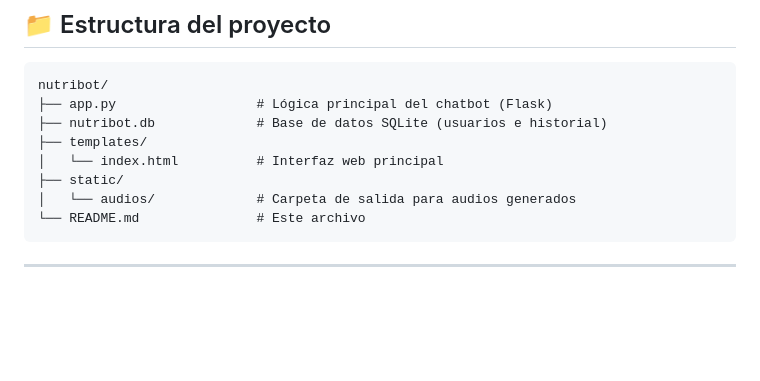
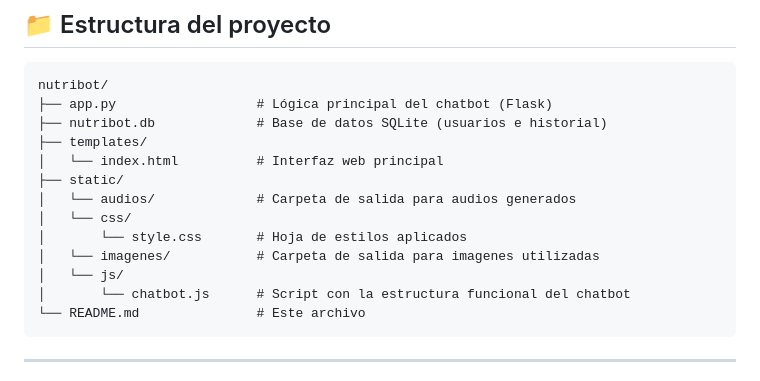
Before and after one commit to miriamraposo/Bot, a Markdown page: README.md, the part around the change. GitHub-like rendering; blank space fills up the shorter version.

````diff
--- a/README.md
+++ b/README.md
@@ -43,6 +43,11 @@ nutribot/
 │   └── index.html          # Interfaz web principal
 ├── static/
 │   └── audios/             # Carpeta de salida para audios generados
+│   └── css/
+│       └── style.css       # Hoja de estilos aplicados
+│   └── imagenes/           # Carpeta de salida para imagenes utilizadas
+│   └── js/
+│       └── chatbot.js      # Script con la estructura funcional del chatbot
 └── README.md               # Este archivo
 ```
 
````
